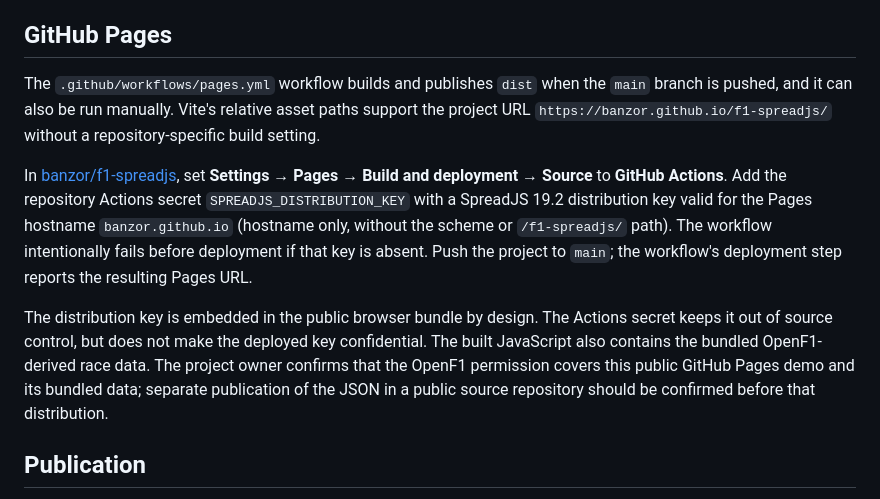
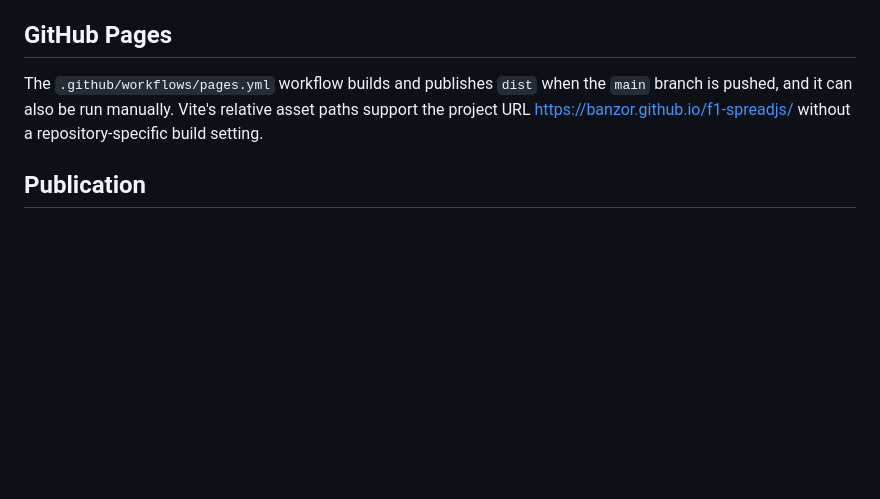
Before and after one commit to banzor/f1-spreadjs, a Markdown page: README.md, the part around the change. GitHub-like rendering; blank space fills up the shorter version.

Commit message:
Simplify README publishing guidance

```diff
--- a/README.md
+++ b/README.md
@@ -32,11 +32,8 @@ The source modules are intentionally small: `scripts/` obtains and normalizes da
 
 ## GitHub Pages
 
-The `.github/workflows/pages.yml` workflow builds and publishes `dist` when the `main` branch is pushed, and it can also be run manually. Vite's relative asset paths support the project URL `https://banzor.github.io/f1-spreadjs/` without a repository-specific build setting.
+The `.github/workflows/pages.yml` workflow builds and publishes `dist` when the `main` branch is pushed, and it can also be run manually. Vite's relative asset paths support the project URL [https://banzor.github.io/f1-spreadjs/](https://banzor.github.io/f1-spreadjs/) without a repository-specific build setting.
 
-In [banzor/f1-spreadjs](https://github.com/banzor/f1-spreadjs), set **Settings → Pages → Build and deployment → Source** to **GitHub Actions**. Add the repository Actions secret `SPREADJS_DISTRIBUTION_KEY` with a SpreadJS 19.2 distribution key valid for the Pages hostname `banzor.github.io` (hostname only, without the scheme or `/f1-spreadjs/` path). The workflow intentionally fails before deployment if that key is absent. Push the project to `main`; the workflow's deployment step reports the resulting Pages URL.
-
-The distribution key is embedded in the public browser bundle by design. The Actions secret keeps it out of source control, but does not make the deployed key confidential. The built JavaScript also contains the bundled OpenF1-derived race data. The project owner confirms that the OpenF1 permission covers this public GitHub Pages demo and its bundled data; separate publication of the JSON in a public source repository should be confirmed before that distribution.
 
 ## Publication
 
```
